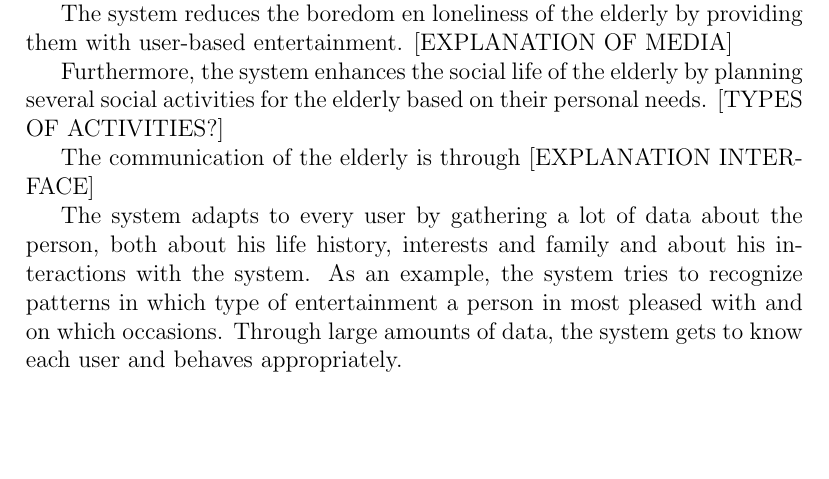
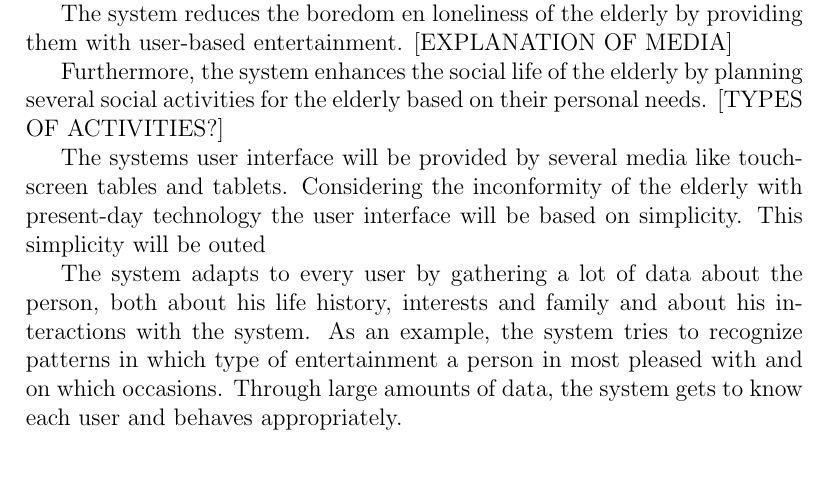
Before and after one commit to fabba/KGMproject, a LaTeX document (verslag/verslag_mediakennis.tex): part of page 4 of 4, cut so that both start at the same text, the shorter picture padded with empty space. Compiled offline with pdfLaTeX.

Commit message:
little bit about interface

```diff
--- a/verslag/verslag_mediakennis.tex
+++ b/verslag/verslag_mediakennis.tex
@@ -68,7 +68,7 @@ The system reduces the boredom en loneliness of the elderly by providing them wi
 
 Furthermore, the system enhances the social life of the elderly by planning several social activities for the elderly based on their personal needs. [TYPES OF ACTIVITIES?]
 
-The communication of the elderly is through [EXPLANATION INTERFACE]
+The systems user interface will be provided by several media like touch-screen tables and tablets. Considering the inconformity of the elderly with present-day technology the user interface will be based on simplicity. This simplicity will be outed
 
 The system adapts to every user by gathering a lot of data about the person, both about his life history, interests and family and about his interactions with the system. As an example, the system tries to recognize patterns in which type of entertainment a person in most pleased with and on which occasions. Through large amounts of data, the system gets to know each user and behaves appropriately.
 
```
Also changed, not shown: verslag/verslag_mediakennis.pdf, 2 other files.
